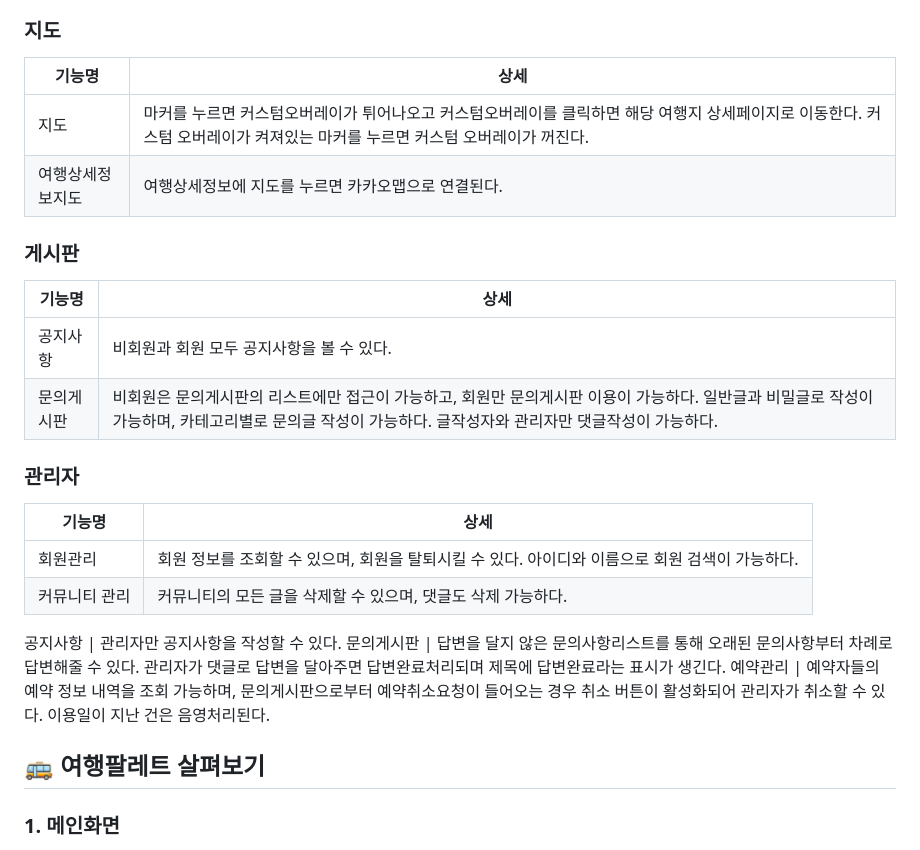
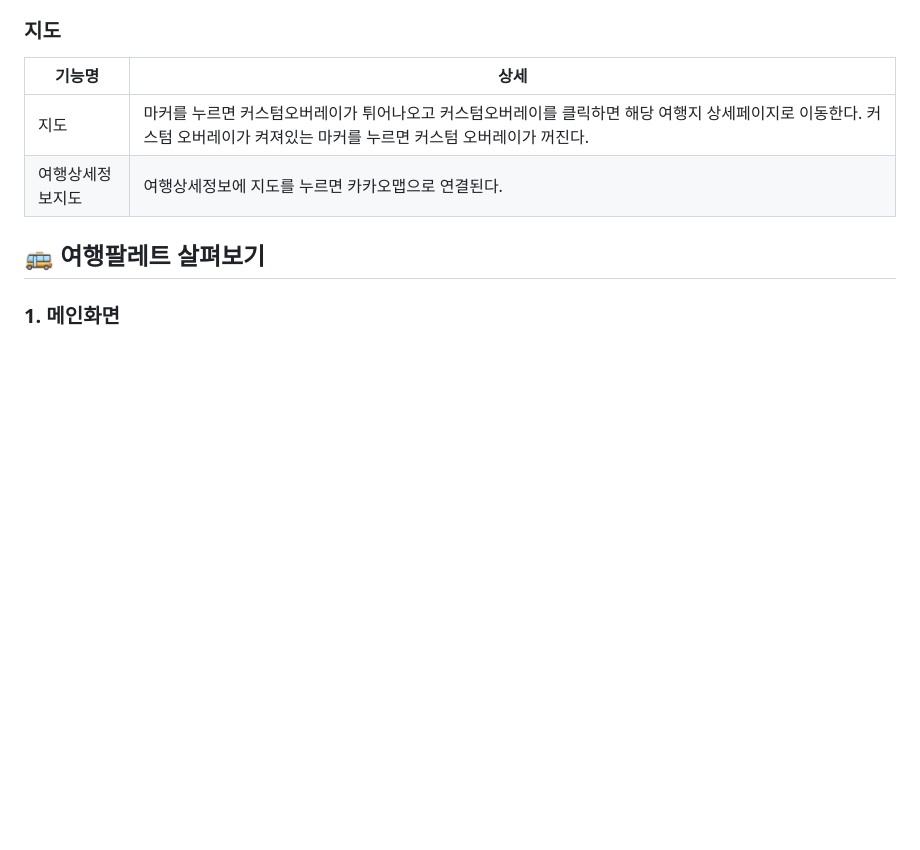
Before and after one commit to 2305PublicDataWebApp/TravelPalette, a Markdown page: README.md, the part around the change. Drawn GitHub-style; blank space fills up the shorter version.

```diff
--- a/README.md
+++ b/README.md
@@ -56,20 +56,7 @@
 -------|-----
 지도 | 마커를 누르면 커스텀오버레이가 튀어나오고 커스텀오버레이를 클릭하면 해당 여행지 상세페이지로 이동한다. 커스텀 오버레이가 켜져있는 마커를 누르면 커스텀 오버레이가 꺼진다.
 여행상세정보지도 | 여행상세정보에 지도를 누르면 카카오맵으로 연결된다.
-### 게시판
-기능명 | 상세
--------|-----
-공지사항 | 비회원과 회원 모두 공지사항을 볼 수 있다.
-문의게시판 | 비회원은 문의게시판의 리스트에만 접근이 가능하고, 회원만 문의게시판 이용이 가능하다. 일반글과 비밀글로 작성이 가능하며, 카테고리별로 문의글 작성이 가능하다. 글작성자와 관리자만 댓글작성이 가능하다.
-### 관리자
-기능명 | 상세
--------|-----
-회원관리 | 회원 정보를 조회할 수 있으며, 회원을 탈퇴시킬 수 있다. 아이디와 이름으로 회원 검색이 가능하다.
-커뮤니티 관리 | 커뮤니티의 모든 글을 삭제할 수 있으며, 댓글도 삭제 가능하다.
 
-공지사항 | 관리자만 공지사항을 작성할 수 있다.
-문의게시판 | 답변을 달지 않은 문의사항리스트를 통해 오래된 문의사항부터 차례로 답변해줄 수 있다. 관리자가 댓글로 답변을 달아주면 답변완료처리되며 제목에 답변완료라는 표시가 생긴다.
-예약관리 | 예약자들의 예약 정보 내역을 조회 가능하며, 문의게시판으로부터 예약취소요청이 들어오는 경우 취소 버튼이 활성화되어 관리자가 취소할 수 있다. 이용일이 지난 건은 음영처리된다.
 
 
 
```
